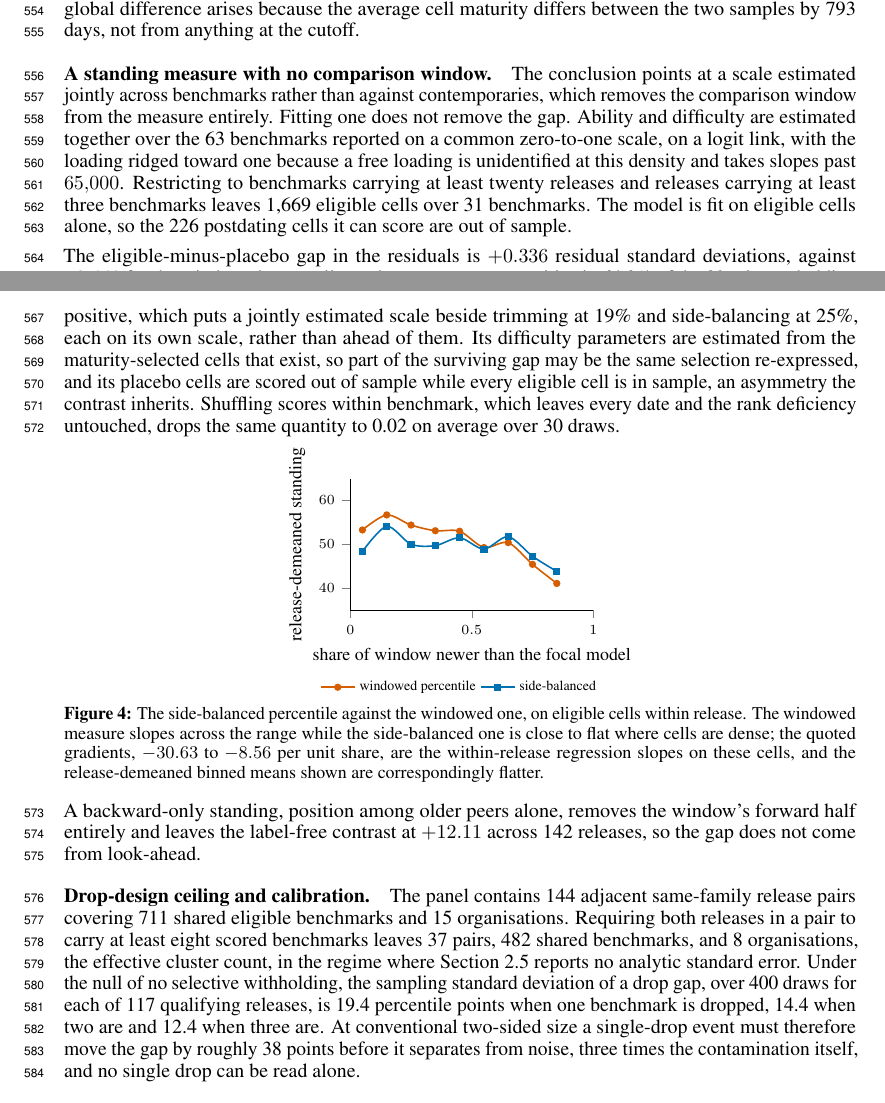
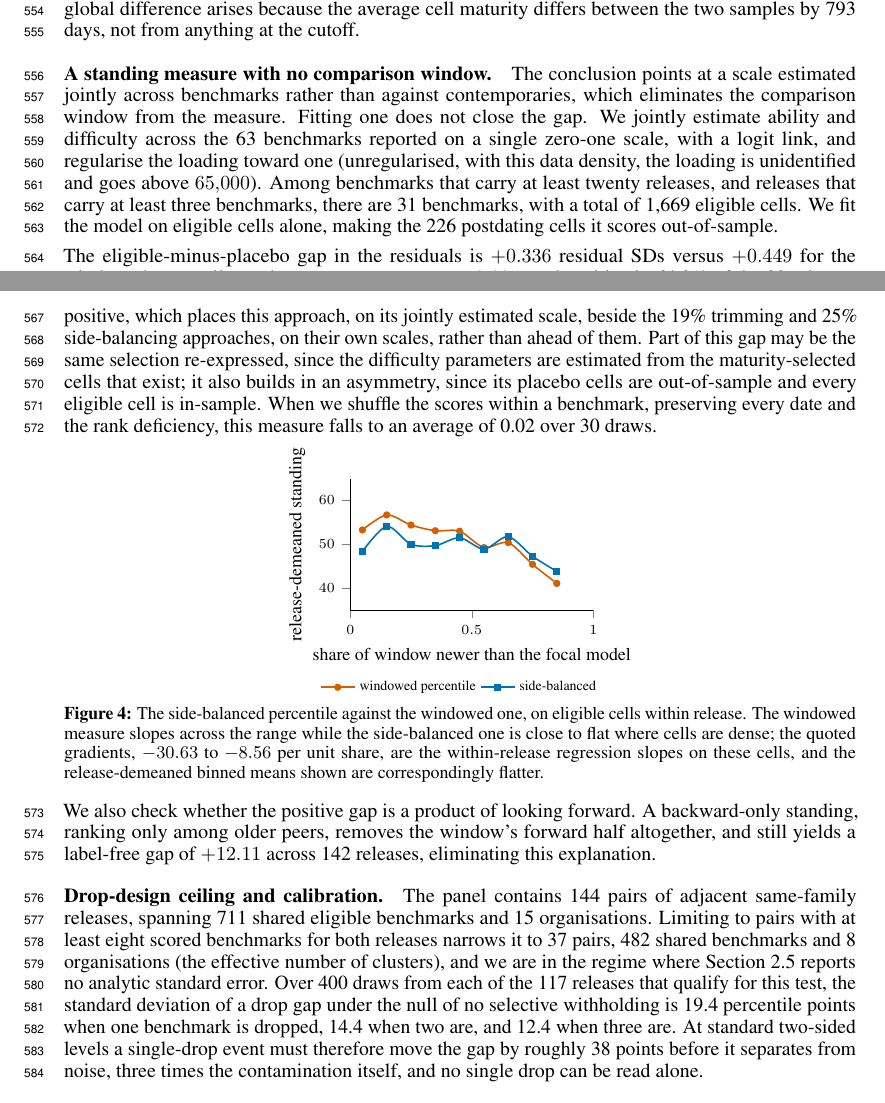
Before and after one commit to human-vc/benchmark-disclosure, a LaTeX paper (dist/overleaf/main.tex): two parts of pages 13 and 14 of 18, joined at a grey line, cut so that both start at the same text. Compiled offline with pdfLaTeX.

Commit message:
appendix B standing-measure and drop-calibration blocks in author voice

```diff
--- a/dist/overleaf/main.tex
+++ b/dist/overleaf/main.tex
@@ -394,21 +394,9 @@ headline values moved and no pair reversed.}
 Treatment eligibility $\mathbf{1}[t_i > \tau_b]$, being a deterministic function of dates, is the problem that global approaches confront. Equating across different instruments requires a common conditional relation across samples, which samples split by a cutoff do not satisfy \citep{sinharay2010missing}; weighting by observed cell probability assumes a non-vanishing observed probability, which a deterministic cutoff rules out \citep{ma2019missing}; finally, a deterministic cutoff is a sharp discontinuity so that, at the cutoff, standing is identified under continuity conditions regardless of what is true elsewhere \citep{hahn2001identification}. We estimate local linear regressions using a triangular kernel and errors clustered at the provider level with results of $-8.82$ (4.76) at $\pm 60$ days, $-6.85$ (4.09) at $\pm 90$, $-4.08$ (3.11) at $\pm 180$ and $-2.85$ (2.35) at $\pm 250$; adding a quadratic term at each bandwidth does not take any of these estimates across zero. All eight estimates are negative; every confidence interval includes zero and the highest upper limit of the CI is $+8.05$, strictly below the $+12.23$ the global comparison reports. Consistent with local randomization inference at the cutoff \citep{cattaneo2015randomization}, we also increase symmetric bandwidths around the cutoff and evaluate balance of the release's benchmark count, scaffold count, and scaffold spread; the minimum $p$ value over these tests is 0.335 at $\pm 20$ days and 0.571 at $\pm 40$, decreasing to 0.058 at $\pm 60$; we pick $\pm 40$ days, ad hoc based on the balance tests, and thus the randomization $p$ value reported below is not corrected for that choice. The same difference is $-5.96$ ($p = 0.23$) at $\pm 20$ days and $+0.43$ ($p = 0.88$) at $\pm 60$. With 113 postdating and 114 eligible cells in this range, the difference in mean standing is $-2.52$, randomization $p$ of 0.447. There is no bunching against the cutoff: the ratio of cell counts within 30 days after vs.\ 30 days before the cutoff is 0.95 (80 vs.\ 84 cells) \citep{mccrary2008manipulation}. The mechanism is discontinuous where standing is not. At the cutoff, the fraction of a cell's window released after the focal model has a step size of $+0.083$, translating, using the $-30.63$ gradient for eligible cells, to about $-2.5$ percentile points, comfortably within all confidence intervals above, so the cutoff design discriminates concealment from the availability gap only above that size at the cutoff; at the narrowest bandwidths, the full $-12.23$ is not rejected either. Peer count and raw score are continuous. The global difference arises because the average cell maturity differs between the two samples by 793 days, not from anything at the cutoff.
 
 \paragraph{A standing measure with no comparison window.}
-The conclusion points at a scale estimated jointly across benchmarks rather than against
-contemporaries, which removes the comparison window from the measure entirely. Fitting one does not
-remove the gap. Ability and difficulty are estimated together over the 63 benchmarks reported on a
-common zero-to-one scale, on a logit link, with the loading ridged toward one because a free loading
-is unidentified at this density and takes slopes past $65{,}000$. Restricting to benchmarks carrying
-at least twenty releases and releases carrying at least three benchmarks leaves 1,669 eligible cells
-over 31 benchmarks. The model is fit on eligible cells alone, so the 226 postdating cells it can
-score are out of sample.
+The conclusion points at a scale estimated jointly across benchmarks rather than against contemporaries, which eliminates the comparison window from the measure. Fitting one does not close the gap. We jointly estimate ability and difficulty across the 63 benchmarks reported on a single zero-one scale, with a logit link, and regularise the loading toward one (unregularised, with this data density, the loading is unidentified and goes above $65{,}000$). Among benchmarks that carry at least twenty releases, and releases that carry at least three benchmarks, there are 31 benchmarks, with a total of 1,669 eligible cells. We fit the model on eligible cells alone, making the 226 postdating cells it scores out-of-sample.
 
-The eligible-minus-placebo gap in the residuals is $+0.336$ residual standard deviations, against
-$+0.449$ for the windowed percentile on the same contrast, positive in 64.0\% of the 89 releases
-holding both kinds, at $p = 0.005$. Removing the window shrinks the gap by about a quarter and
-leaves it positive, which puts a jointly estimated scale beside trimming at 19\% and side-balancing at 25\%, each on its own scale,
-rather than ahead of them. Its difficulty parameters are estimated from the maturity-selected cells that exist, so part of the surviving gap may be the same selection re-expressed, and its placebo cells are scored out of sample while every eligible cell is in sample, an asymmetry the contrast inherits. Shuffling scores within benchmark, which leaves every date and the rank
-deficiency untouched, drops the same quantity to 0.02 on average over 30 draws.
+The eligible-minus-placebo gap in the residuals is $+0.336$ residual SDs versus $+0.449$ for the windowed percentile on the same contrast, at $p = 0.005$, and positive in 64.0\% of the 89 releases holding both kinds. Thus, removing the window shrinks the gap, but by only about a quarter, leaving it positive, which places this approach, on its jointly estimated scale, beside the 19\% trimming and 25\% side-balancing approaches, on their own scales, rather than ahead of them. Part of this gap may be the same selection re-expressed, since the difficulty parameters are estimated from the maturity-selected cells that exist; it also builds in an asymmetry, since its placebo cells are out-of-sample and every eligible cell is in-sample. When we shuffle the scores within a benchmark, preserving every date and the rank deficiency, this measure falls to an average of 0.02 over 30 draws.
 
 \begin{figure}[H]\centering
 % ---- begin figures/fig_correction ----
@@ -432,10 +420,10 @@ The windowed measure slopes across the range while the side-balanced one is clos
 \label{fig:correction}
 \end{figure}
 
-A backward-only standing, position among older peers alone, removes the window's forward half entirely and leaves the label-free contrast at $+12.11$ across 142 releases, so the gap does not come from look-ahead.
+We also check whether the positive gap is a product of looking forward. A backward-only standing, ranking only among older peers, removes the window's forward half altogether, and still yields a label-free gap of $+12.11$ across 142 releases, eliminating this explanation.
 
 \paragraph{Drop-design ceiling and calibration.}
-The panel contains 144 adjacent same-family release pairs covering 711 shared eligible benchmarks and 15 organisations. Requiring both releases in a pair to carry at least eight scored benchmarks leaves 37 pairs, 482 shared benchmarks, and 8 organisations, the effective cluster count, in the regime where Section~\ref{sec:data-inference} reports no analytic standard error. Under the null of no selective withholding, the sampling standard deviation of a drop gap, over 400 draws for each of 117 qualifying releases, is 19.4 percentile points when one benchmark is dropped, 14.4 when two are and 12.4 when three are. At conventional two-sided size a single-drop event must therefore move the gap by roughly 38 points before it separates from noise, three times the contamination itself, and no single drop can be read alone.
+The panel contains 144 pairs of adjacent same-family releases, spanning 711 shared eligible benchmarks and 15 organisations. Limiting to pairs with at least eight scored benchmarks for both releases narrows it to 37 pairs, 482 shared benchmarks and 8 organisations (the effective number of clusters), and we are in the regime where Section~\ref{sec:data-inference} reports no analytic standard error. Over 400 draws from each of the 117 releases that qualify for this test, the standard deviation of a drop gap under the null of no selective withholding is 19.4 percentile points when one benchmark is dropped, 14.4 when two are, and 12.4 when three are. At standard two-sided levels a single-drop event must therefore move the gap by roughly 38 points before it separates from noise, three times the contamination itself, and no single drop can be read alone.
 
 \paragraph{Possession evidence.}
 Selective withholding is a statement about results a provider held and did not print, and the disclosure label observes only the printing. Four cuts organise how far the record reaches toward possession. The direct cases first: no document explicitly states that a benchmark was evaluated while reporting neither a score nor an outcome, so the direct-withholding category is empty over the 295 cells where a run is documented; the six named-without-number cells all carry an outcome in a figure, a chart, or a comparative claim. Second, the omission deficit stratified by evidence tier. Withholding predicts the deficit weakens, and eventually inverts, as possession evidence strengthens; composition predicts no gradient. The point estimates are $+18.9$ over 21 releases for dropped benchmarks, $+11.3$ over 51 for peer-reported omissions, and $+11.3$ over 69 for silent ones. The deficit does not become more negative as possession evidence strengthens; the dropped tier instead carries the largest positive deficit, a gradient that does not match the signature withholding predicts. Third, a change-based drop test. The estimator above compares levels; a sharper question is whether a benchmark is dropped after the family's standing on it deteriorates, which differences out persistent salience and relevance. Over the 42 family transitions with a scored predecessor report, 33 dropped and 86 retained cells give a dropped-minus-retained change of $-3.7$ percentile points, the sign withholding predicts, at a count-preserving permutation $p = 0.16$ within transitions; on raw scores, kept where both sit on the unit interval, the gap is $-0.7$ points at $p = 0.71$. Both samples cut the 63 derived drop cells: the level estimator keeps the 16 sitting in releases that also retain at least two reported benchmarks to compare against, while the change-based test keeps the 33 with an independent score under both predecessor and successor and imposes no retention floor. Fourth, substitutions. Requiring the reporting table to hold its size while one benchmark is dropped and another inserted, the case a fixed-table explanation cannot cover, leaves no qualifying case in the record. Nothing in the four detects withholding. The change-based gap is directionally consistent with it and statistically indistinguishable from its permutation null; every other cut is null, absent, or opposite in sign.
```
Also changed, not shown: paper/sections/supporting.tex (+4 -16 lines), paper/main.pdf.
